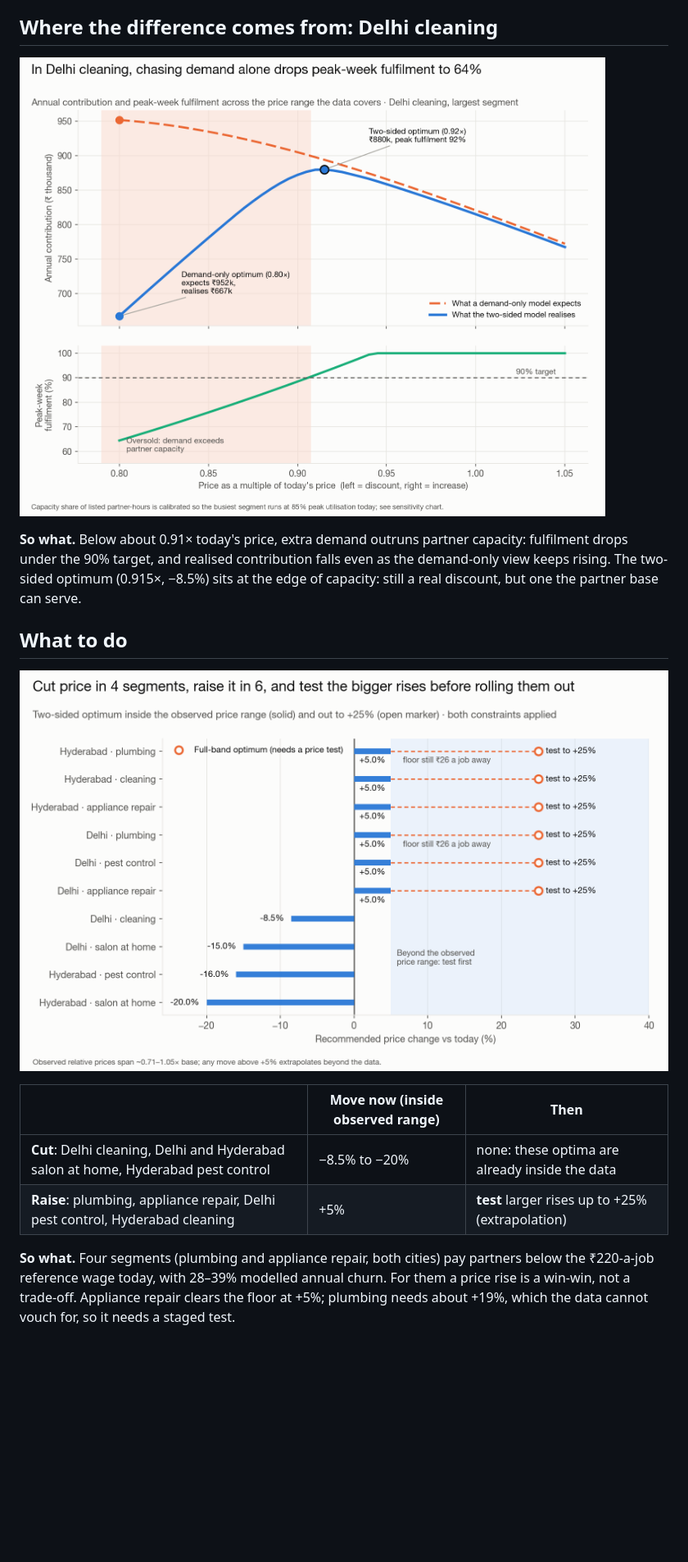
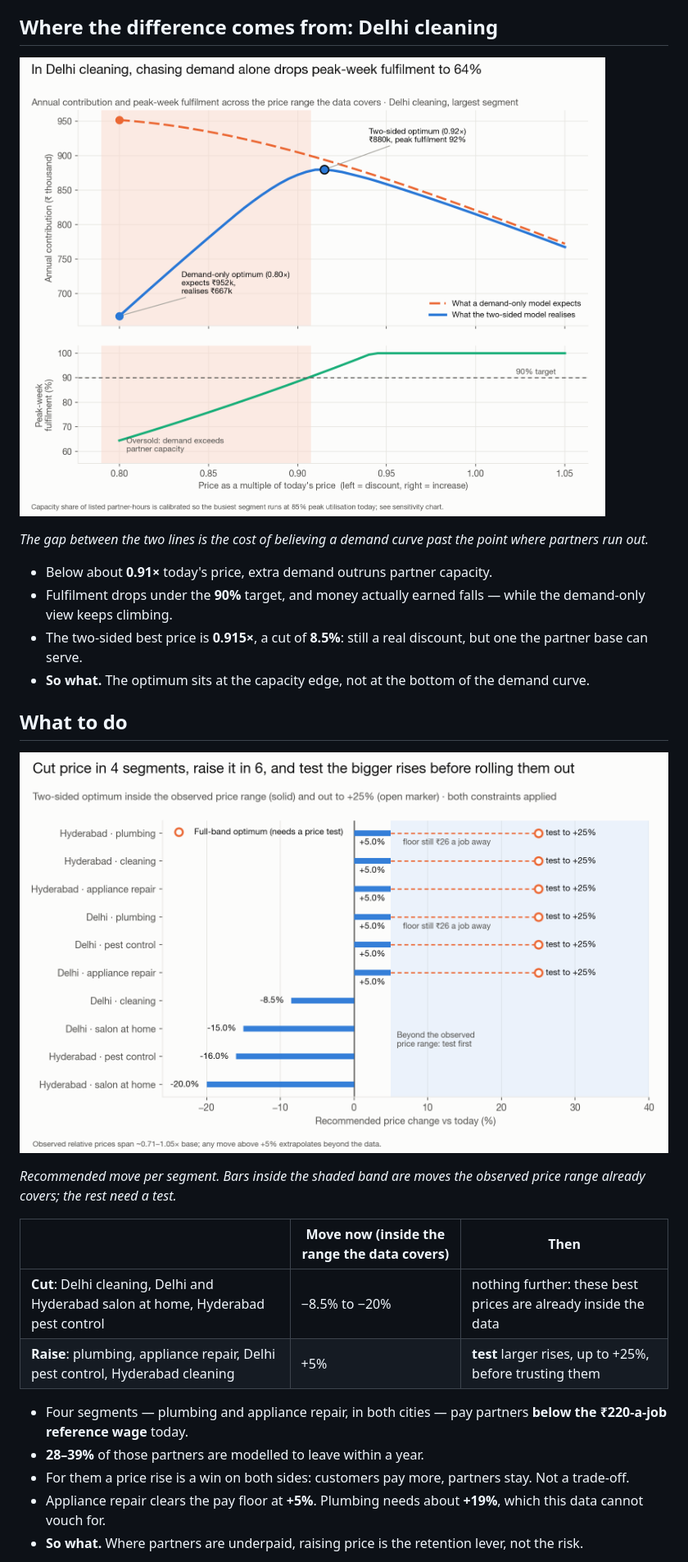
Before and after one commit to akash-sood97/two-sided-pricing-engine, a Markdown page: README.md, the part around one of its changes. Shown at 82% size. Rendered like a GitHub page; blank space fills up the shorter version.

```diff
--- a/README.md
+++ b/README.md
@@ -27,5 +41,10 @@
 
-**So what.** Below about 0.91× today's price, extra demand outruns partner capacity: fulfilment drops under the 90% target, and realised contribution falls even as the demand-only view keeps rising. The two-sided optimum (0.915×, −8.5%) sits at the edge of capacity: still a real discount, but one the partner base can serve.
+*The gap between the two lines is the cost of believing a demand curve past the point where partners run out.*
+
+- Below about **0.91×** today's price, extra demand outruns partner capacity.
+- Fulfilment drops under the **90%** target, and money actually earned falls — while the demand-only view keeps climbing.
+- The two-sided best price is **0.915×**, a cut of **8.5%**: still a real discount, but one the partner base can serve.
+- **So what.** The optimum sits at the capacity edge, not at the bottom of the demand curve.
 
 ## What to do
 
@@ -33,8 +52,14 @@
 
-| | Move now (inside observed range) | Then |
+*Recommended move per segment. Bars inside the shaded band are moves the observed price range already covers; the rest need a test.*
+
+| | Move now (inside the range the data covers) | Then |
 |---|---|---|
-| **Cut**: Delhi cleaning, Delhi and Hyderabad salon at home, Hyderabad pest control | −8.5% to −20% | none: these optima are already inside the data |
-| **Raise**: plumbing, appliance repair, Delhi pest control, Hyderabad cleaning | +5% | **test** larger rises up to +25% (extrapolation) |
+| **Cut**: Delhi cleaning, Delhi and Hyderabad salon at home, Hyderabad pest control | −8.5% to −20% | nothing further: these best prices are already inside the data |
+| **Raise**: plumbing, appliance repair, Delhi pest control, Hyderabad cleaning | +5% | **test** larger rises, up to +25%, before trusting them |
 
-**So what.** Four segments (plumbing and appliance repair, both cities) pay partners below the ₹220-a-job reference wage today, with 28–39% modelled annual churn. For them a price rise is a win-win, not a trade-off. Appliance repair clears the floor at +5%; plumbing needs about +19%, which the data cannot vouch for, so it needs a staged test.
+- Four segments — plumbing and appliance repair, in both cities — pay partners **below the ₹220-a-job reference wage** today.
+- **28–39%** of those partners are modelled to leave within a year.
+- For them a price rise is a win on both sides: customers pay more, partners stay. Not a trade-off.
+- Appliance repair clears the pay floor at **+5%**. Plumbing needs about **+19%**, which this data cannot vouch for.
+- **So what.** Where partners are underpaid, raising price is the retention lever, not the risk.
 
```
Also changed, not shown: other parts of README.md (+70 -29 lines).
